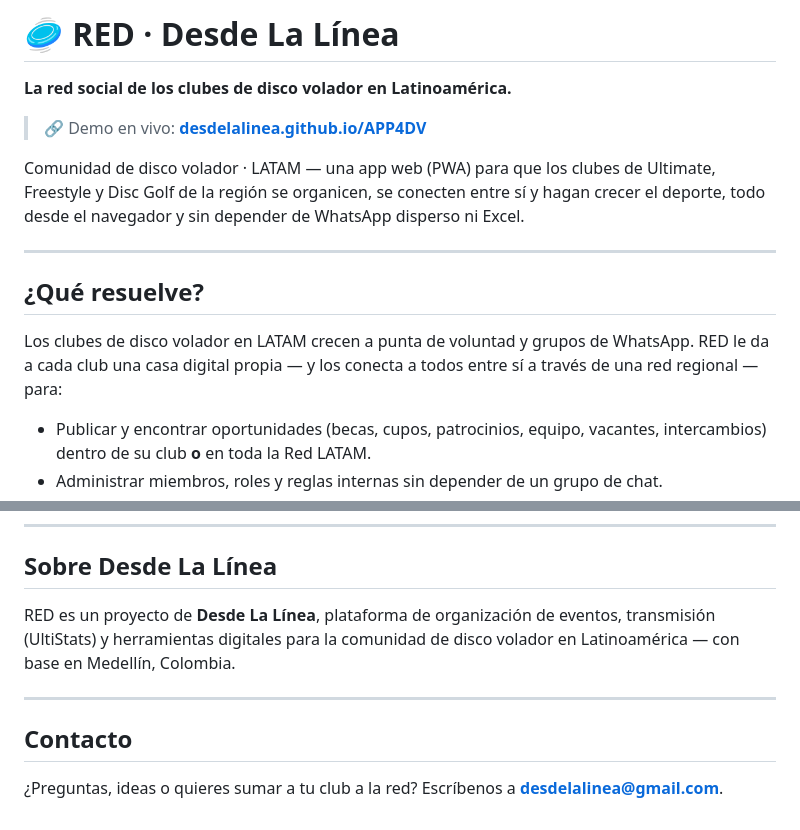
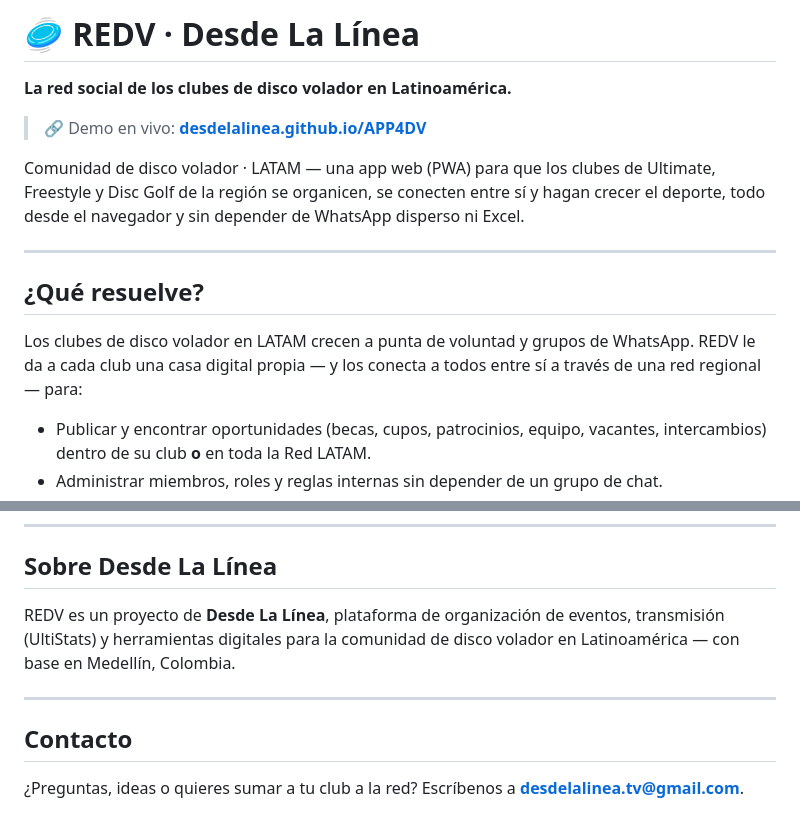
Before and after one commit to DesdelaLinea/APP4DV, a Markdown page: README.md, 2 parts joined by grey strips. Rendered like a GitHub page.

```diff
--- a/README.md
+++ b/README.md
@@ -1,4 +1,4 @@
-# 🥏 RED · Desde La Línea
+# 🥏 REDV · Desde La Línea
 
 **La red social de los clubes de disco volador en Latinoamérica.**
 
@@ -10,7 +10,7 @@ Comunidad de disco volador · LATAM — una app web (PWA) para que los clubes de
 
 ## ¿Qué resuelve?
 
-Los clubes de disco volador en LATAM crecen a punta de voluntad y grupos de WhatsApp. RED le da a cada club una casa digital propia — y los conecta a todos entre sí a través de una red regional — para:
+Los clubes de disco volador en LATAM crecen a punta de voluntad y grupos de WhatsApp. REDV le da a cada club una casa digital propia — y los conecta a todos entre sí a través de una red regional — para:
 
 - Publicar y encontrar oportunidades (becas, cupos, patrocinios, equipo, vacantes, intercambios) dentro de su club **o** en toda la Red LATAM.
 - Administrar miembros, roles y reglas internas sin depender de un grupo de chat.
@@ -98,10 +98,10 @@ Si falta algún campo de configuración de Firebase, la propia app lo detecta y
 
 ## Sobre Desde La Línea
 
-RED es un proyecto de **Desde La Línea**, plataforma de organización de eventos, transmisión (UltiStats) y herramientas digitales para la comunidad de disco volador en Latinoamérica — con base en Medellín, Colombia.
+REDV es un proyecto de **Desde La Línea**, plataforma de organización de eventos, transmisión (UltiStats) y herramientas digitales para la comunidad de disco volador en Latinoamérica — con base en Medellín, Colombia.
 
 ---
 
 ## Contacto
 
-¿Preguntas, ideas o quieres sumar a tu club a la red? Escríbenos a **desdelalinea@gmail.com**.
+¿Preguntas, ideas o quieres sumar a tu club a la red? Escríbenos a **desdelalinea.tv@gmail.com**.
```
